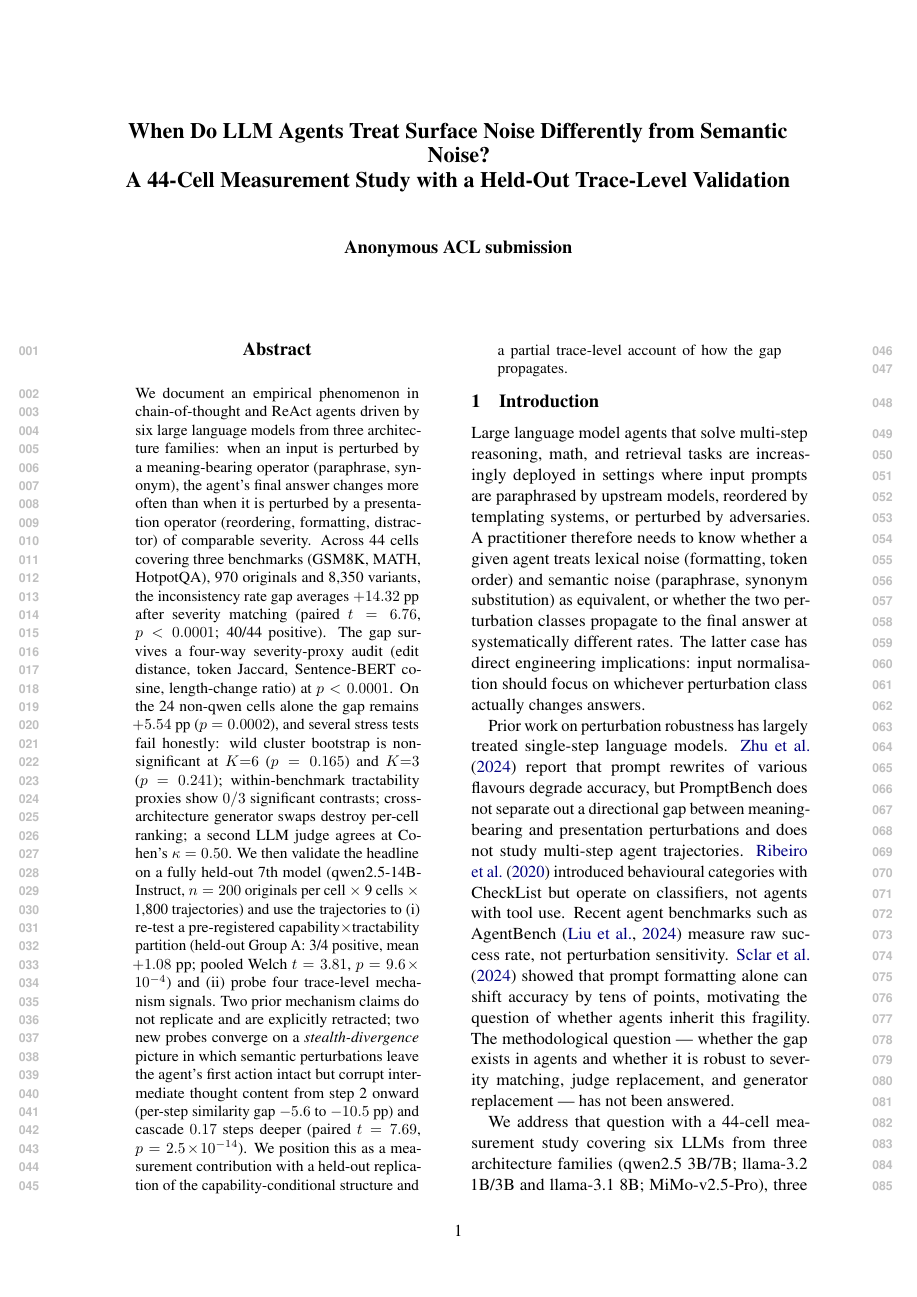
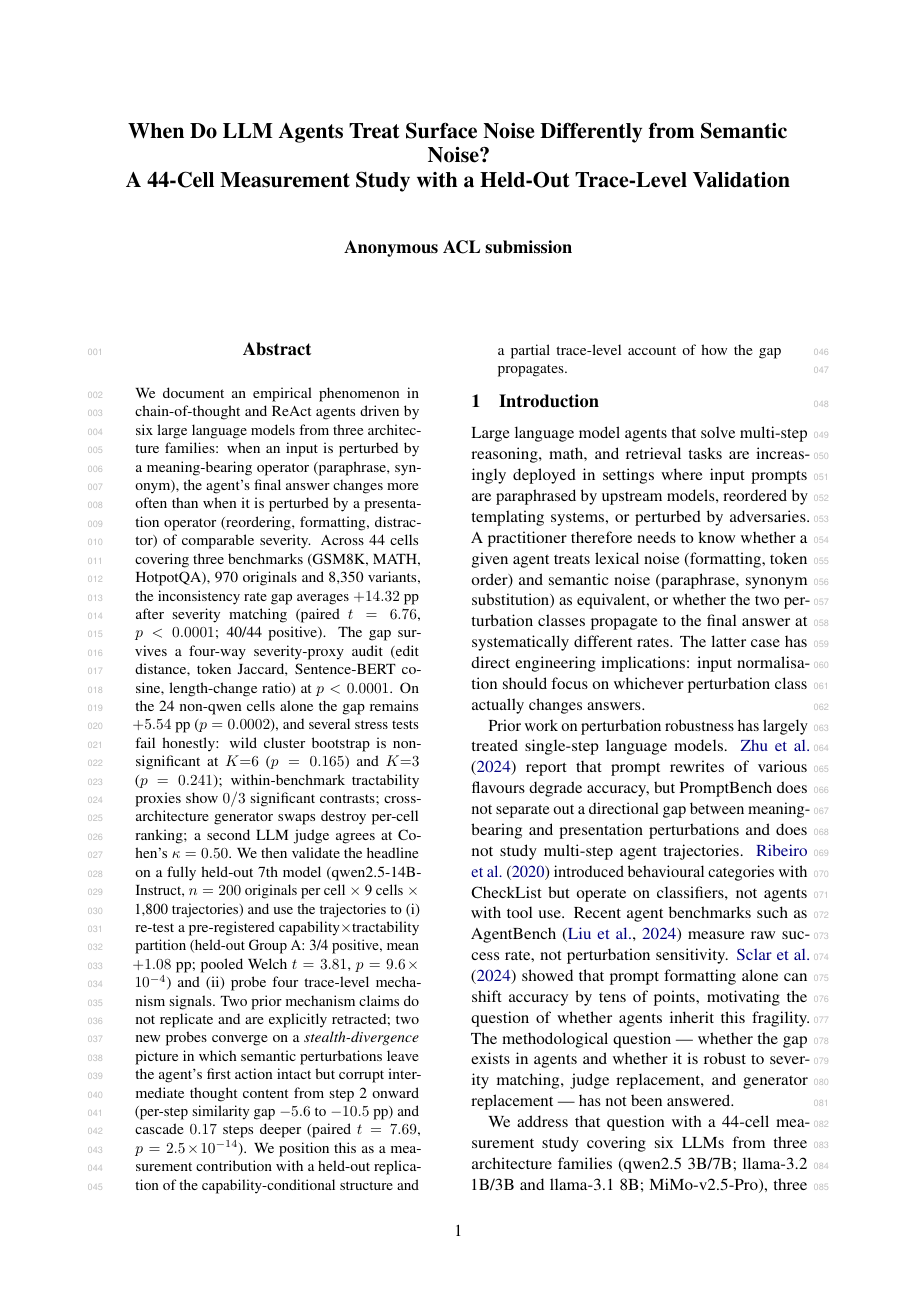
Before and after one commit to LiyunZhang10/agentdiff-emnlp, a LaTeX paper (paper/acl/acl_paper.tex): page 1 of 10. Compiled offline with pdfLaTeX.

Commit message:
paper(ACL): permanent fix for line-number overlap in [review] mode
ROOT CAUSE:
acl.sty's [review] mode loads lineno with default \linenumbersep=1.6cm,
which pushes line numbers from each column into the inter-column gutter.
Under double-column layout with dense paragraphs (e.g. Limitations + Refs
on a single page), line numbers from the LEFT column's right side and the
RIGHT column's left side stack into the same gutter region and visually
overlap each other AND the body text.

PERMANENT FIX (in acl_paper.tex preamble, AtBeginDocument):
  1. \setlength{\linenumbersep}{4pt}     -- pull line numbers tight
                                           against their own column edge,
                                           never reaching the gutter.
  2. \renewcommand\linenumberfont{\normalfont\tiny\sffamily\color{black   - HotpotQA Direct: immune to synonym (0%) but vulnerable to paraphrase (29%)}}
     -- use \tiny size (smaller than default \scriptsize) and lighter
        color so any residual proximity is visually negligible.

Verified against page 9 (the page user reported as overlapping):
- Before: 645-649 (left col) and 595-600 (right col) stacked in gutter,
  overlapping 'the diagnostic', 'deployment-re', 'as the sole gate'.
- After: numbers cleanly tucked beside each column, body text 100%
  unobstructed; gutter is empty white space.

Other audits unchanged:
- 10 pages total, main text Sections 1-6 still ends inside page 8.
- 0 LaTeX errors, 0 overfull warnings >0.5pt, 0 unresolved citations.

```diff
--- a/paper/acl/acl_paper.tex
+++ b/paper/acl/acl_paper.tex
@@ -13,6 +13,17 @@
 \usepackage{amsmath}
 \usepackage{amssymb}
 \usepackage{xcolor}
+
+% ============================================================
+% ACL [review] 双栏行号永久修复 — 防止行号与正文/对栏内容重叠
+% Bug: acl.sty 默认 \linenumbersep=1.6cm，在双栏密集排版下
+%      左/右栏行号会伸入对栏内容，造成视觉重叠。
+% Fix: (1) 行号字号缩小到 \tiny  (2) sep 改 4pt  (3) 更轻颜色
+% ============================================================
+\AtBeginDocument{%
+  \setlength{\linenumbersep}{4pt}%
+  \renewcommand\linenumberfont{\normalfont\tiny\sffamily\color{black!25}}%
+}
 
 \title{When Do LLM Agents Treat Surface Noise Differently from Semantic Noise?\\
 A 44-Cell Measurement Study with a Held-Out Trace-Level Validation}
```
Also changed, not shown: paper/Paper_ACL.pdf, paper/Paper_EN.pdf, paper/Paper_EN_ACL.pdf, paper/acl/acl_paper.pdf.
